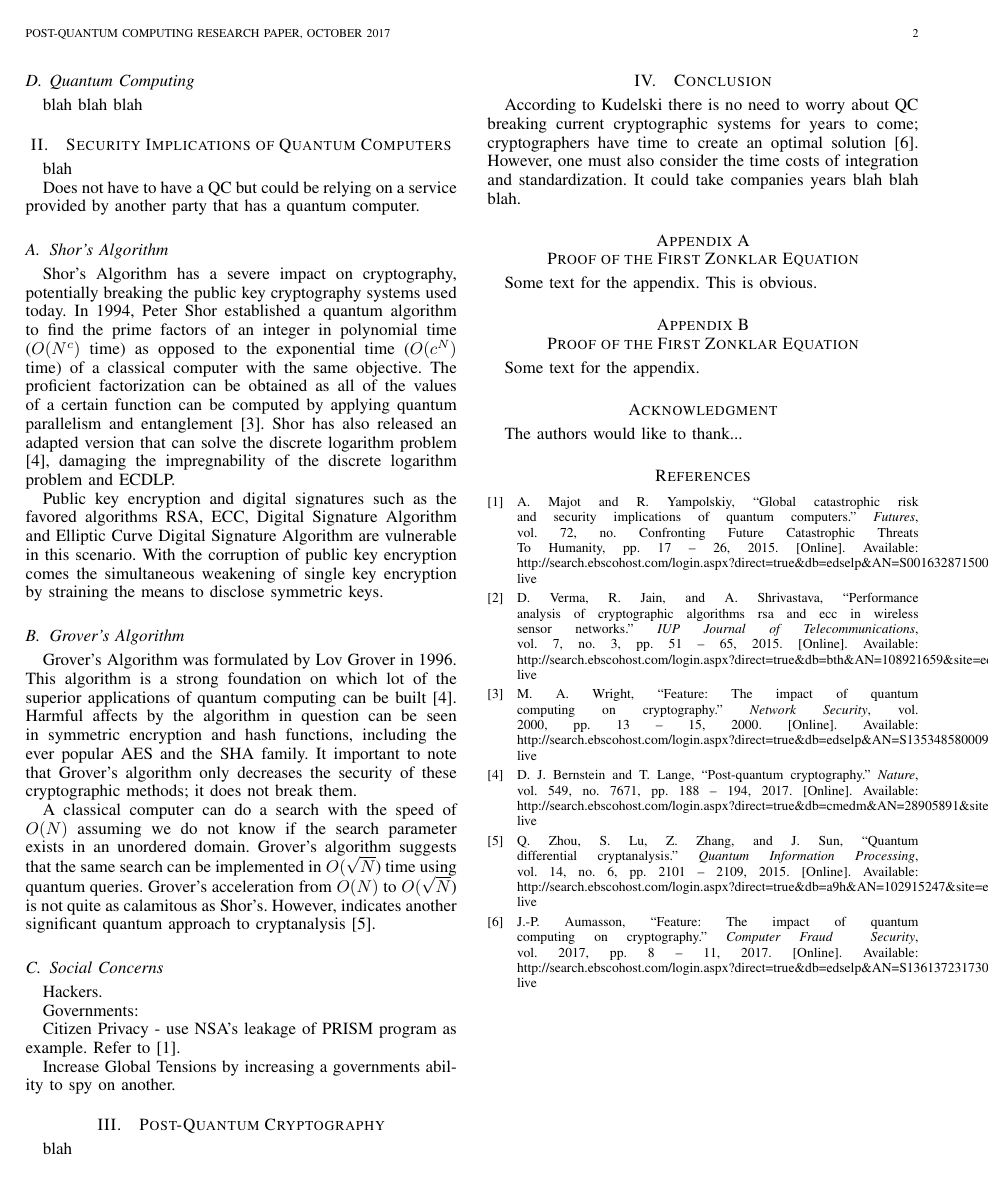
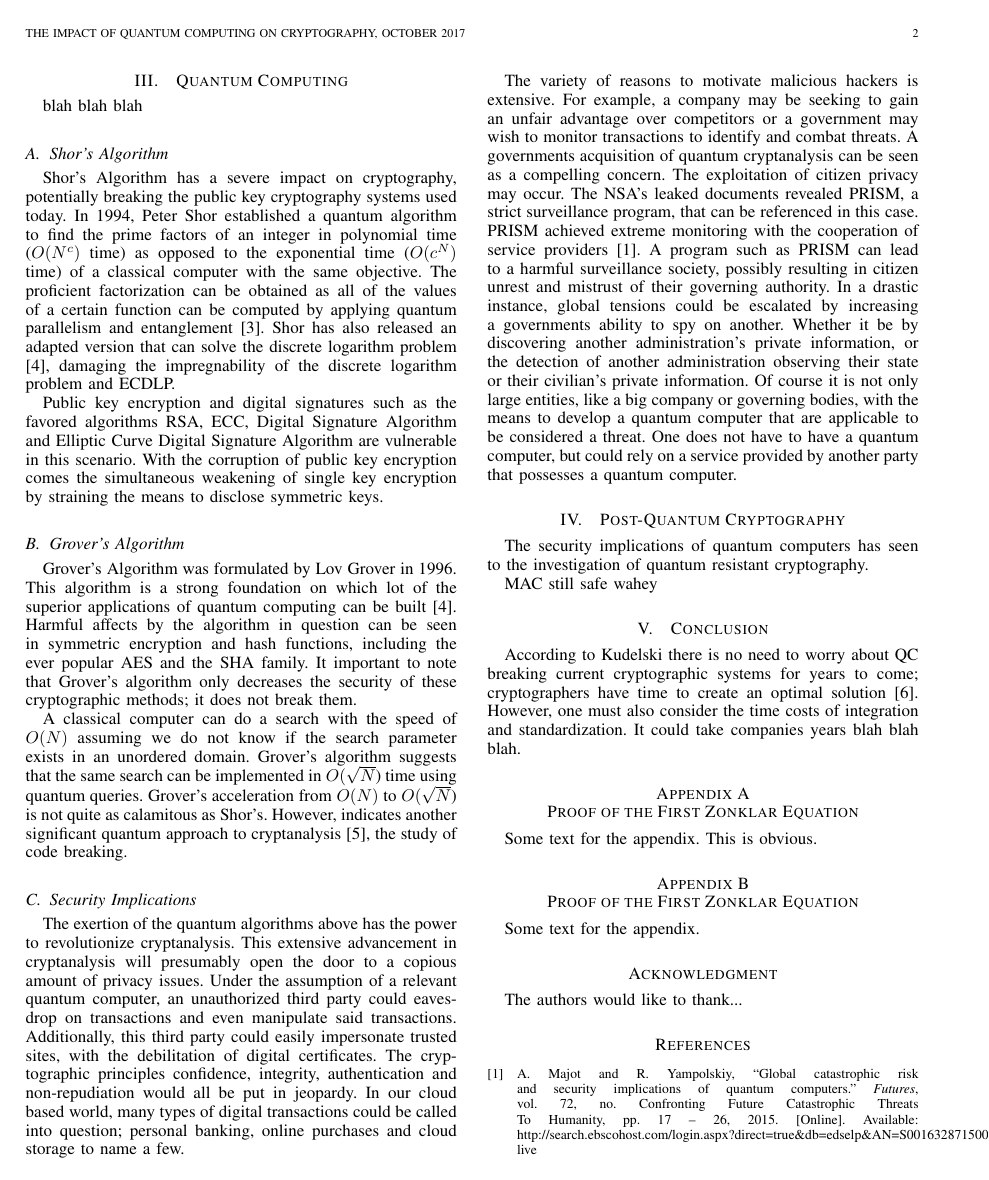
Before and after one commit to taraokelly/Impact-of-Quantum-Computing-on-Cryptography, a LaTeX paper (main.tex, which reads Introduction.tex, Post-Quantum_Cryptography.tex, Quantum_Computing.tex): page 2 of 2 before the commit and page 2 of 3 after it. Compiled offline with pdfLaTeX.

Commit message:
Abstract - fourth draft, restructring and security implications.

```diff
--- a/Introduction.tex
+++ b/Introduction.tex
@@ -27,6 +27,3 @@ Although Elliptic Curve Cryptography (ECC) was originally proposed in 1985 by by
 ECC is based on the algebraic structure of elliptic curves over finite fields \cite{RSA_ECC}. ECC handles the following domain parameters: \((p,a,b,G,n,h)\). To briefly explain the parameters, \(p\) is the field that the graph is defined over, the variables \(a\) and \(b\) are values that define the curve, \(G\) is known as the generator point (a.k.a. base point), \(n\) is the prime order of G and \(h\) is the cofactor of the curve.
 
 The private key \(d\) is a randomly selected integer in the interval \( [ 1 , n - 1 ]\). Subsequently, the public key \(Q=dG\). The security of ECC is built upon the Elliptic Curve Discrete Logarithm Problem (ECDLP) \cite{RSA_ECC}; ECDLP in ECC applies to the laborious task of locating the discrete logarithm of random elliptic curve element even with a known point. With the given the domain parameters and \(Q\), ECDLP refers to the problem of determining \(d\). In a real world standard application, it would be unfeasible to check all the possibilities of \(d\).
-
-\subsection{Quantum Computing}
-blah blah blah
--- a/Post-Quantum_Cryptography.tex
+++ b/Post-Quantum_Cryptography.tex
@@ -1,5 +1,7 @@
 \section{Post-Quantum Cryptography}
-blah
+The security implications of quantum computers has seen to the investigation of quantum resistant cryptography.
+
+MAC still safe wahey
 
 %\subsection{Classical Solutions}
 %blah
--- /dev/null
+++ b/Quantum_Computing.tex
@@ -0,0 +1,22 @@
+\section{Quantum Computing}
+blah blah blah
+
+\subsection{Shor's Algorithm}
+Shor's Algorithm has a severe impact on cryptography, potentially breaking the public key cryptography systems used today.
+In 1994, Peter Shor established a quantum algorithm to find the prime factors of an integer in polynomial time (\(O(N^c)\) time) as opposed to the exponential time (\(O(c^N)\) time) of a classical computer with the same objective.
+The proficient factorization can be obtained as all of the values of a certain function can be computed by applying quantum parallelism and entanglement \cite{Impact_QC_Cryptog_1}.
+%Wright - "quantum alg has been dev to find the prime factors of an integer in polynomial time rather than exponential time. It uses quantum parallelism and entanglement to simultaneously compute all of the values of a certain function."
+Shor has also released an adapted version that can solve the discrete logarithm problem \cite{Post_Q_Cryptog}, damaging the impregnability of the discrete logarithm problem and ECDLP.
+
+Public key encryption and digital signatures such as the favored algorithms RSA, ECC, Digital Signature Algorithm and Elliptic Curve Digital Signature Algorithm are vulnerable in this scenario. With the corruption of public key encryption comes the simultaneous weakening of single key encryption by straining the means to disclose symmetric keys.
+
+\subsection{Grover's Algorithm}
+Grover's Algorithm was formulated by Lov Grover in 1996. This algorithm is a strong foundation on which lot of the superior applications of quantum computing can be built \cite{Post_Q_Cryptog}. Harmful affects by the algorithm in question can be seen in symmetric encryption and hash functions, including the ever popular AES and the SHA family. It important to note that Grover's algorithm only decreases the security of these cryptographic methods; it does not break them.
+
+A classical computer can do a search with the speed of \(O(N)\) assuming we do not know if the search parameter exists in an unordered domain. Grover's algorithm suggests that the same search can be implemented in \(O(\sqrt{N}\)) time using quantum queries. Grover's acceleration from \(O(N)\) to \(O(\sqrt{N}\)) is not quite as calamitous as Shor's. However, indicates another significant quantum approach to cryptanalysis \cite{Quantum_Cryptanal}, the study of code breaking.
+
+\subsection{Security Implications}
+The exertion of the quantum algorithms above has the power to revolutionize cryptanalysis. This extensive advancement in cryptanalysis will presumably open the door to a copious amount of privacy issues. Under the assumption of a relevant quantum computer, an unauthorized third party could eavesdrop on transactions and even manipulate said transactions. Additionally, this third party could easily impersonate trusted sites, with the debilitation of digital certificates. The cryptographic principles confidence, integrity, authentication and non-repudiation would all be put in jeopardy. In our cloud based world, many types of digital transactions could be called into question; personal banking, online purchases and cloud storage to name a few.
+
+The variety of reasons to motivate malicious hackers is extensive. For example, a company may be seeking to gain an unfair advantage over competitors or a government may wish to monitor transactions to identify and combat threats. A governments acquisition of quantum cryptanalysis can be seen as a compelling concern. The exploitation of citizen privacy may occur. The NSA's leaked documents revealed PRISM, a strict surveillance program, that can be referenced in this case. PRISM achieved extreme monitoring with the cooperation of service providers \cite{Sec_Risk}. A program such as PRISM can lead to a harmful surveillance society, possibly resulting in citizen unrest and mistrust of their governing authority. In a drastic instance, global tensions could be escalated by increasing a governments ability to spy on another. Whether it be by discovering another administration's private information, or the detection of another administration observing their state or their civilian's private information.
+Of course it is not only large entities, like a big company or governing bodies, with the means to develop a quantum computer that are applicable to be considered a threat. One does not have to have a quantum computer, but could rely on a service provided by another party that possesses a quantum computer.
--- a/Security_Implications.tex
+++ b/Security_Implications.tex
@@ -1,27 +1,23 @@
-\section{Security Implications of Quantum Computers}
-blah
+%\section{Security Implications of Quantum Computers}
 
-Does not have to have a QC but could be relying on a service provided by another party that has a quantum computer.
+%Does not have to have a QC but could be relying on a service provided by another party that has a quantum computer.
 
-\subsection{Shor's Algorithm}
-Shor's Algorithm has a severe impact on cryptography, potentially breaking the public key cryptography systems used today.
-In 1994, Peter Shor established a quantum algorithm to find the prime factors of an integer in polynomial time (\(O(N^c)\) time) as opposed to the exponential time (\(O(c^N)\) time) of a classical computer with the same objective.
-The proficient factorization can be obtained as all of the values of a certain function can be computed by applying quantum parallelism and entanglement \cite{Impact_QC_Cryptog_1}.
+%The following will outline the definitive quantum algorithms that have the power to revolutionize cryptanalysis.
+
+%\section{Shor's Algorithm}
+%Shor's Algorithm has a severe impact on cryptography, potentially breaking the public key cryptography systems used today. In 1994, Peter Shor established a quantum algorithm to find the prime factors of an integer in polynomial time (\(O(N^c)\) time) as opposed to the exponential time (\(O(c^N)\) time) of a classical computer with the same objective. The proficient factorization can be obtained as all of the values of a certain function can be computed by applying quantum parallelism and entanglement \cite{Impact_QC_Cryptog_1}.
 %Wright - "quantum alg has been dev to find the prime factors of an integer in polynomial time rather than exponential time. It uses quantum parallelism and entanglement to simultaneously compute all of the values of a certain function."
-Shor has also released an adapted version that can solve the discrete logarithm problem \cite{Post_Q_Cryptog}, damaging the impregnability of the discrete logarithm problem and ECDLP.
+%Shor has also released an adapted version that can solve the discrete logarithm problem \cite{Post_Q_Cryptog}, damaging the impregnability of the discrete logarithm problem and ECDLP.
 
-Public key encryption and digital signatures such as the favored algorithms RSA, ECC, Digital Signature Algorithm and Elliptic Curve Digital Signature Algorithm are vulnerable in this scenario. With the corruption of public key encryption comes the simultaneous weakening of single key encryption by straining the means to disclose symmetric keys.
+%Public key encryption and digital signatures such as the favored algorithms RSA, ECC, Digital Signature Algorithm and Elliptic Curve Digital Signature Algorithm are vulnerable in this scenario. With the corruption of public key encryption comes the simultaneous weakening of single key encryption by straining the means to disclose symmetric keys.
 
-\subsection{Grover's Algorithm}
-Grover's Algorithm was formulated by Lov Grover in 1996. This algorithm is a strong foundation on which lot of the superior applications of quantum computing can be built \cite{Post_Q_Cryptog}. Harmful affects by the algorithm in question can be seen in symmetric encryption and hash functions, including the ever popular AES and the SHA family. It important to note that Grover's algorithm only decreases the security of these cryptographic methods; it does not break them.
+%\section{Grover's Algorithm}
+%Grover's Algorithm was formulated by Lov Grover in 1996. This algorithm is a strong foundation on which lot of the superior applications of quantum computing can be built \cite{Post_Q_Cryptog}. Harmful affects by the algorithm in question can be seen in symmetric encryption and hash functions, including the ever popular AES and the SHA family. It important to note that Grover's algorithm only decreases the security of these cryptographic methods; it does not break them.
+%
+%A classical computer can do a search with the speed of \(O(N)\) assuming we do not know if the search parameter exists in an unordered domain. Grover's algorithm suggests that the same search can be implemented in \(O(\sqrt{N}\)) time using quantum queries. Grover's acceleration from \(O(N)\) to \(O(\sqrt{N}\)) is not quite as calamitous as Shor's. However, indicates another significant quantum approach to cryptanalysis \cite{Quantum_Cryptanal}, the study of code breaking.
 
-A classical computer can do a search with the speed of \(O(N)\) assuming we do not know if the search parameter exists in an unordered domain. Grover's algorithm suggests that the same search can be implemented in \(O(\sqrt{N}\)) time using quantum queries. Grover's acceleration from \(O(N)\) to \(O(\sqrt{N}\)) is not quite as calamitous as Shor's. However, indicates another significant quantum approach to cryptanalysis \cite{Quantum_Cryptanal}.
+%\section{Security Implications}
+%The exertion of the quantum algorithms above has the power to revolutionize cryptanalysis. This extensive advancement in cryptanalysis will presumably open the door to a copious amount of privacy issues. Under the assumption of a relevant quantum computer, an unauthorized third party could eavesdrop on transactions and even manipulate said transactions. Additionally, this third party could easily impersonate trusted sites, with the debilitation of digital certificates. The cryptographic principles confidence, integrity, authentication and non-repudiation would all be put in jeopardy. In our cloud based world, many types of digital transactions could be called into question; personal banking, online purchases and cloud storage to name a few.
 
-\subsection{Social Concerns}
-Hackers.
-
-Governments:
-
-Citizen Privacy - use NSA's leakage of PRISM program as example. Refer to \cite{Sec_Risk}.
-
-Increase Global Tensions by increasing a governments ability to spy on another.
+%The variety of reasons to motivate malicious hackers is extensive. For example, a company may be seeking to gain an unfair advantage over competitors or a government may wish to monitor transactions to identify and combat threats. A governments acquisition of quantum cryptanalysis can be seen as a compelling concern. The exploitation of citizen privacy may occur. The NSA's leaked documents revealed PRISM, a strict surveillance program, that can be referenced in this case. PRISM achieved extreme monitoring with the cooperation of service providers \cite{Sec_Risk}. A program such as PRISM can lead to a harmful surveillance society, possibly resulting in citizen unrest and mistrust of their governing authority. In a drastic instance, global tensions could be escalated by increasing a governments ability to spy on another. Whether it be by discovering another administration's private information or the detection of another administration observing their state and civilian's private information.
+%Of course it is not only large entities, like a big company or governing bodies, with the means to develop a quantum computer that are applicable to be considered a threat. One does not have to have a quantum computer, but could rely on a service provided by another party that possesses a quantum computer.
--- a/main.tex
+++ b/main.tex
@@ -424,8 +424,8 @@
 
 
 % The paper headers
-\markboth{Post-Quantum Computing Research Paper, October~2017}%
-{Post-Quantum Computing Research Paper, October~2017}
+\markboth{The Impact of Quantum Computing on Cryptography, October~2017}%
+{The Impact of Quantum Computing on Cryptography, October~2017}
 % The only time the second header will appear is for the odd numbered pages
 % after the title page when using the twoside option.
 %
```
Also changed, not shown: Post_Quantum_Cryptography.pdf, Introduction.tex (4 more changed lines), main.tex (12 more changed lines).
